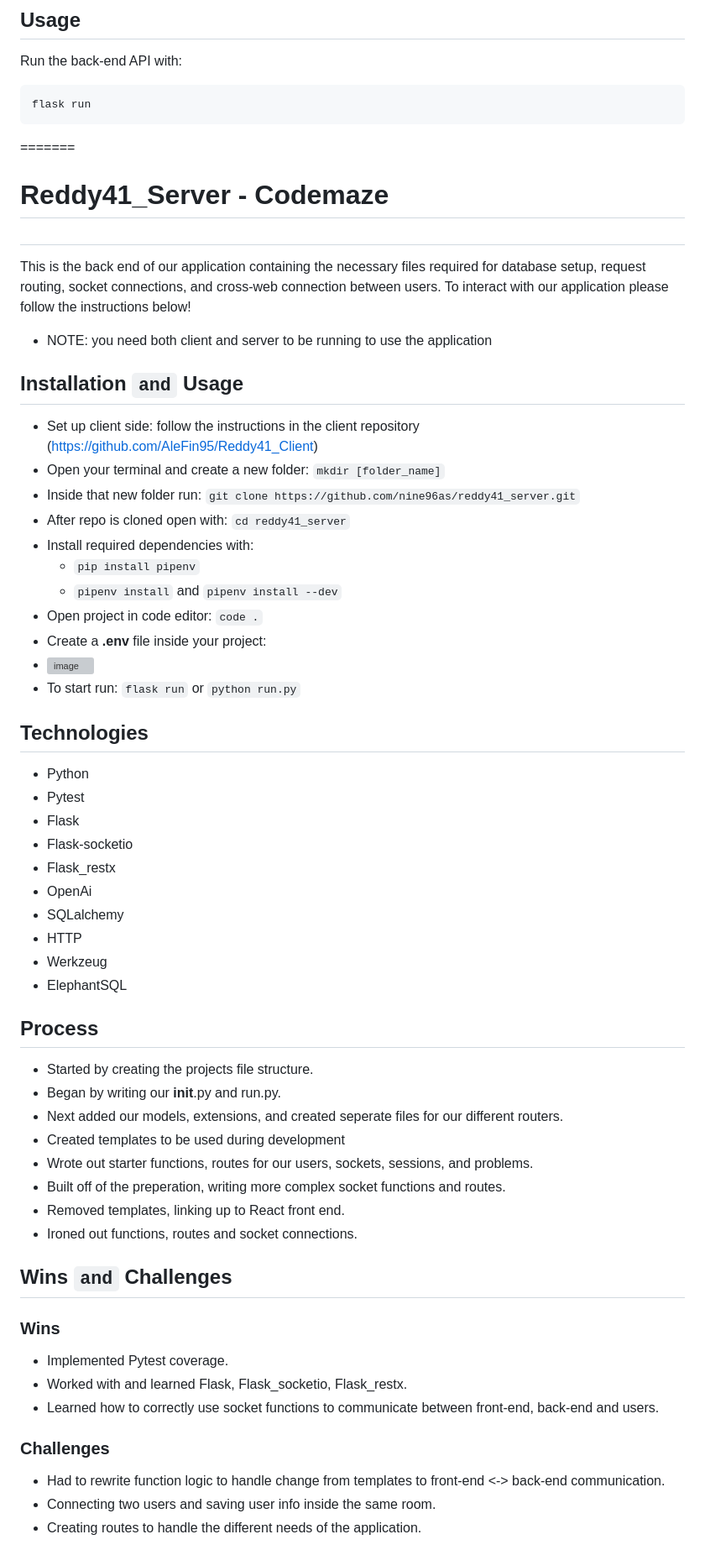
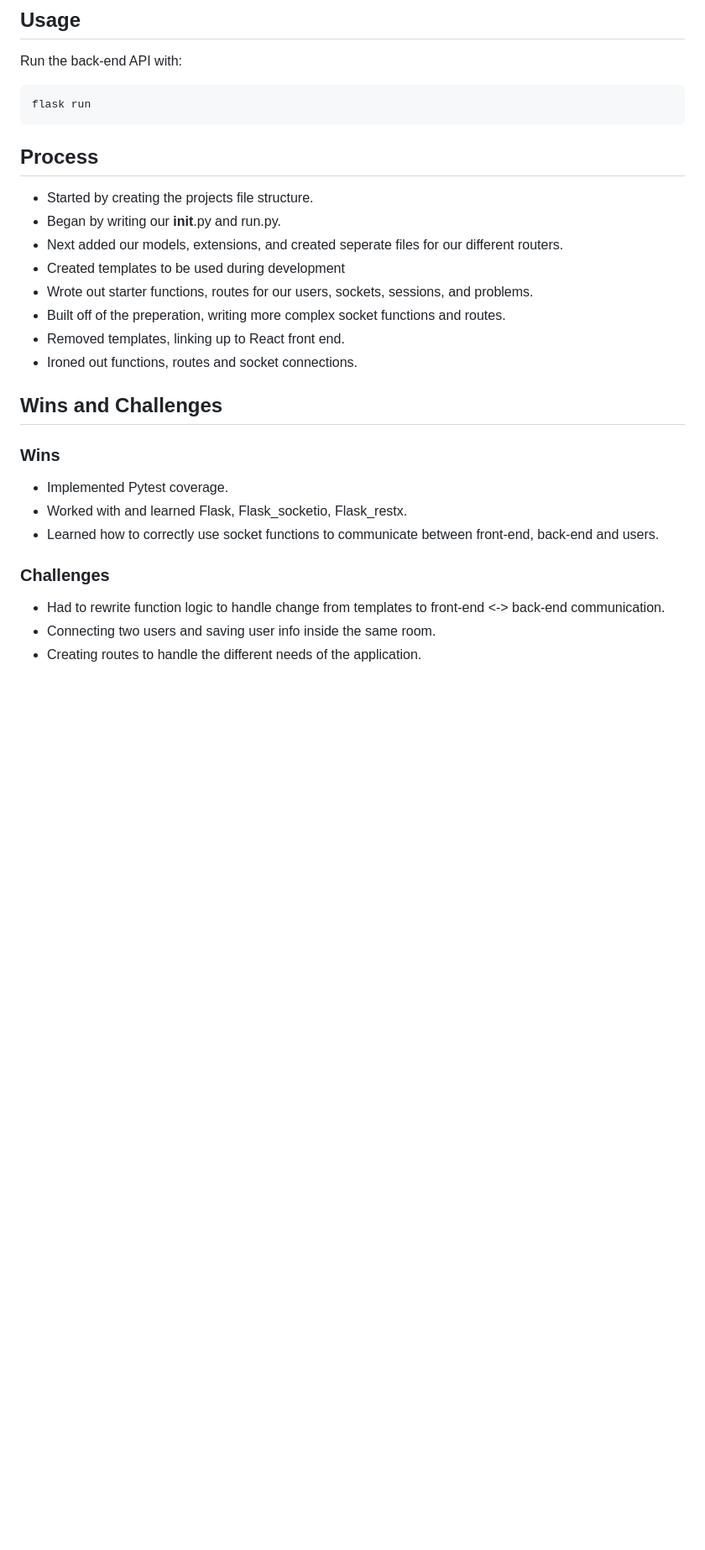
Before and after one commit to asninee/codemaze_server, a Markdown page: README.md, the part around the change printed below. Shown: that part at 84% size. Drawn GitHub-style; blank space fills up the shorter version; grey boxes are pictures that could not be loaded.

Commit message:
Complete README

````diff
--- a/README.md
+++ b/README.md
@@ -68,47 +78,11 @@ Run the back-end API with:
 ```sh
 flask run
 ```
-=======
-# Reddy41_Server - Codemaze
-#
-This is the back end of our application containing the necessary files required for database setup, request routing, socket connections, and cross-web connection between users. To interact with our application please follow the instructions below!
-
-- NOTE: you need both client and server to be running to use the application
-
-## Installation `and` Usage
-
-- Set up client side: follow the instructions in the client repository (https://github.com/AleFin95/Reddy41_Client)
-- Open your terminal and create a new folder:
-    `mkdir [folder_name]`
-- Inside that new folder run:
-    `git clone https://github.com/nine96as/reddy41_server.git`
-- After repo is cloned open with:
-    `cd reddy41_server`
-- Install required dependencies with:
-    - `pip install pipenv`
-    - `pipenv install` and `pipenv install --dev`
-- Open project in code editor:
-    `code .`
-- Create a **.env** file inside your project:
-- ![image](https://github.com/nine96as/reddy41_server/assets/146546964/cd6be723-23b4-4104-9f8c-4090b391ee49)
-- To start run:
-    `flask run` or `python run.py`
-
-## Technologies
-- Python
-- Pytest
-- Flask
-- Flask-socketio
-- Flask_restx
-- OpenAi
-- SQLalchemy
-- HTTP
-- Werkzeug
-- ElephantSQL
 
 ## Process
+
 - Started by creating the projects file structure.
-- Began by writing our __init__.py and run.py.
+- Began by writing our **init**.py and run.py.
 - Next added our models, extensions, and created seperate files for our different routers.
 - Created templates to be used during development
 - Wrote out starter functions, routes for our users, sockets, sessions, and problems.
@@ -116,12 +90,16 @@ This is the back end of our application containing the necessary files required
 - Removed templates, linking up to React front end.
 - Ironed out functions, routes and socket connections.
 
-## Wins `and` Challenges
+## Wins and Challenges
+
 ### Wins
+
 - Implemented Pytest coverage.
 - Worked with and learned Flask, Flask_socketio, Flask_restx.
 - Learned how to correctly use socket functions to communicate between front-end, back-end and users.
+
 ### Challenges
+
 - Had to rewrite function logic to handle change from templates to front-end <-> back-end communication.
 - Connecting two users and saving user info inside the same room.
 - Creating routes to handle the different needs of the application.
````
Also changed, not shown: other parts of README.md (+18 -6 lines).
